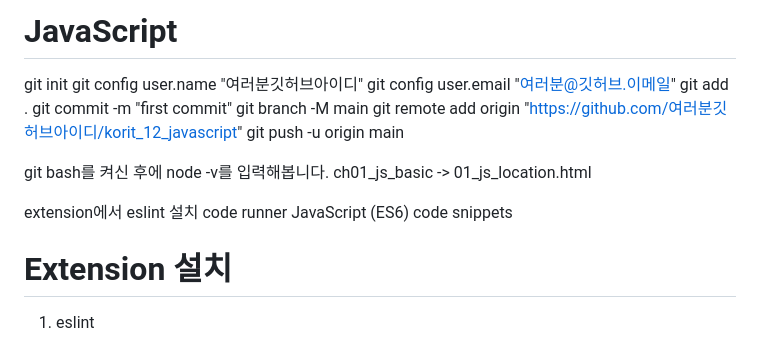
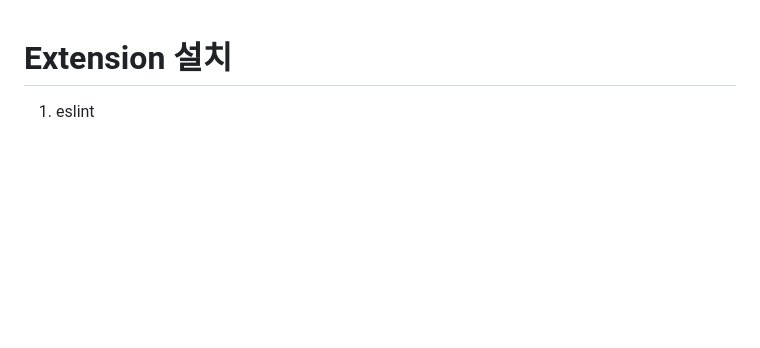
Before and after one commit to cbh-1224/korit_12_javascript, a Markdown page: learning_logs/20260122.md, the part around the change. Rendered like a GitHub page; blank space fills up the shorter version.

Commit message:
feat: 2026-01-22

```diff
--- a/learning_logs/20260122.md
+++ b/learning_logs/20260122.md
@@ -1,21 +1,3 @@
-# JavaScript
-
-git init
-git config user.name "여러분깃허브아이디"
-git config user.email "여러분@깃허브.이메일"
-git add .
-git commit -m "first commit"
-git branch -M main
-git remote add origin "https://github.com/여러분깃허브아이디/korit_12_javascript"
-git push -u origin main
-
-git bash를 켜신 후에 node -v를 입력해봅니다.
-ch01_js_basic -> 01_js_location.html
-
-extension에서 eslint 설치
-code runner
-JavaScript (ES6) code snippets
-
 # Extension 설치
 1. eslint
   - ES + Lint의 의미 ECMA Script / Lint는 소스 코드를 분석하여 프로그램 오류, 버그, 스타일 오류, 의심스러운 구조체의 표시를 달아두는 것으로, 쉽게 얘기하면 JS 문법 오류 체크해주는 앱니다.
```
